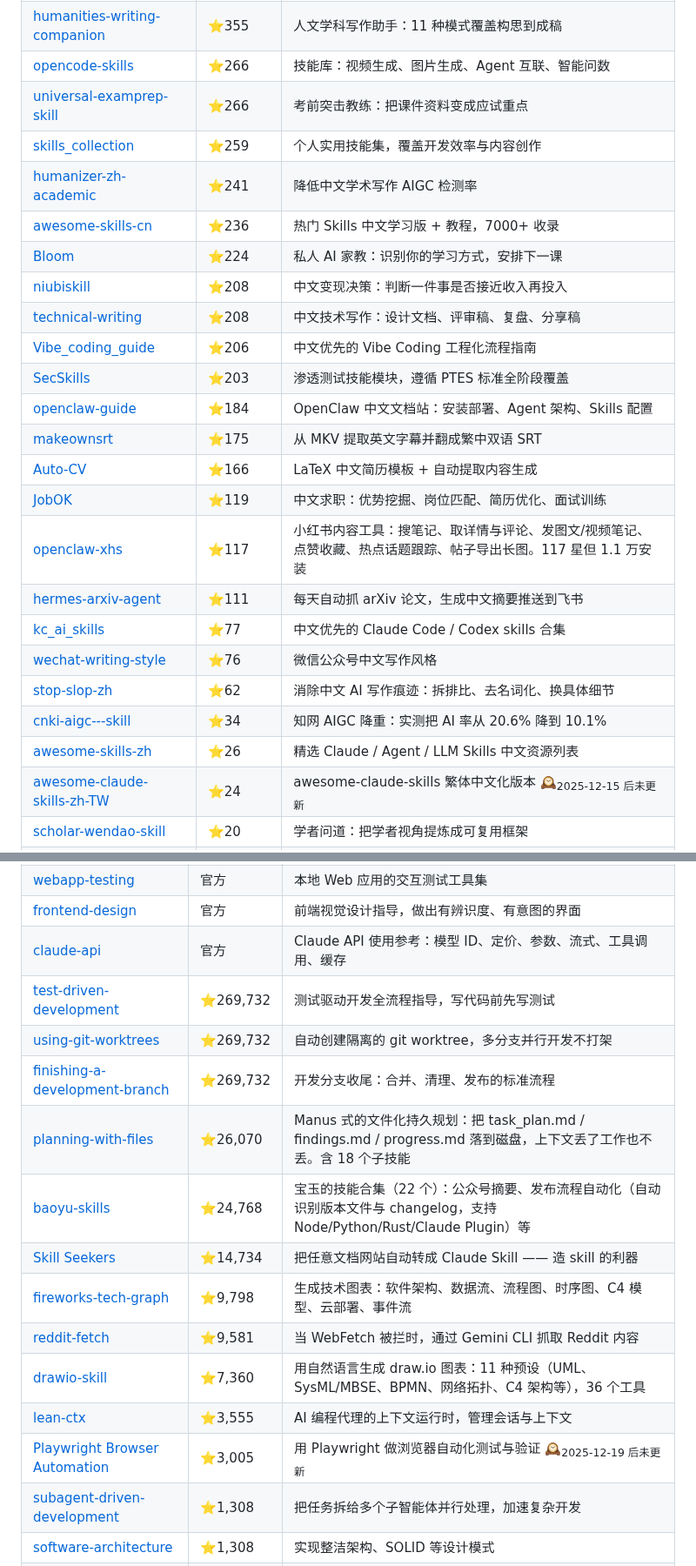
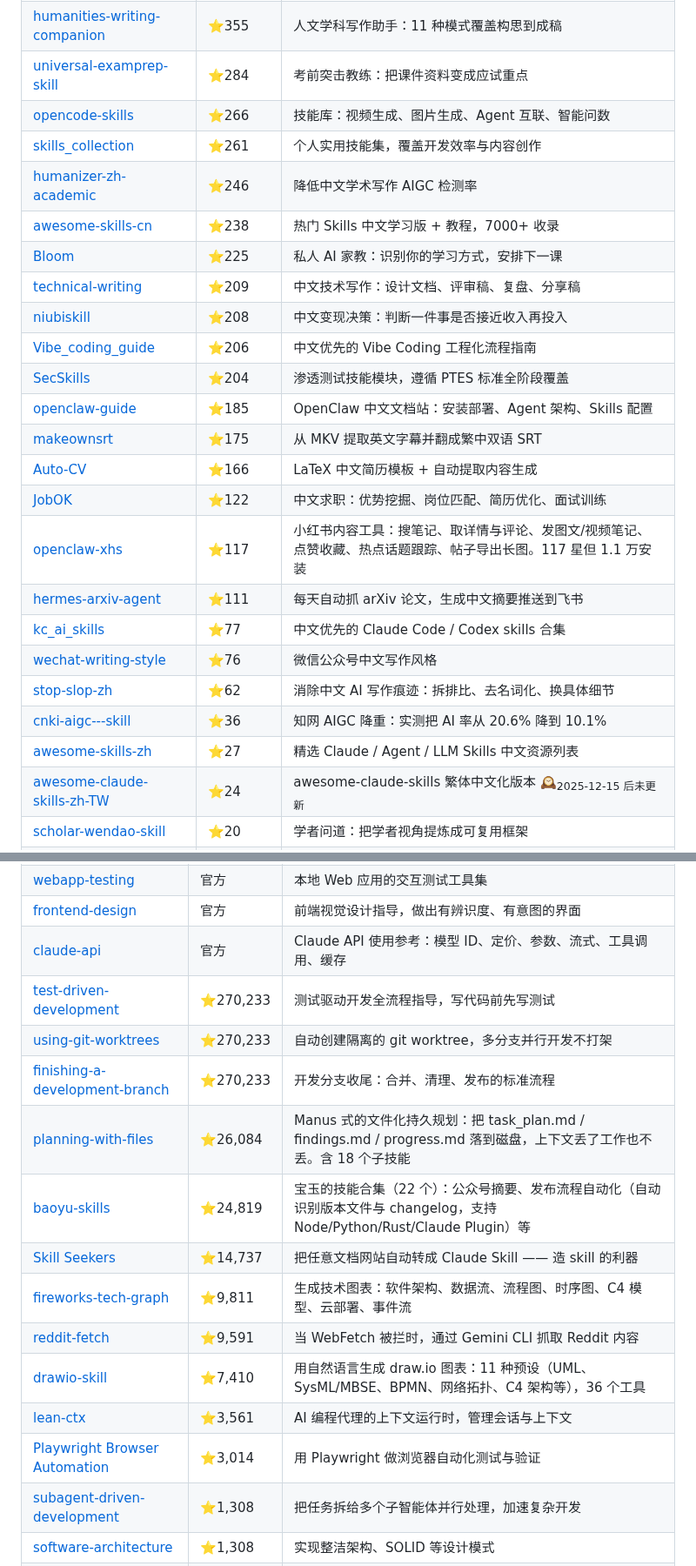
Before and after one commit to sanhuang520-ship-it/awesome-chinese-ai-tools, a Markdown page: SKILLS.md, 2 parts joined by grey strips. Shown at 87% size. GitHub-like rendering.

Commit message:
docs: 自动重建 SKILLS.md — 156 个 skill / 12 原创

```diff
--- a/SKILLS.md
+++ b/SKILLS.md
@@ -87,25 +87,25 @@ npx skills add https://github.com/sanhuang520-ship-it/awesome-chinese-ai-tools -
 | [humanities-writing-companion](https://github.com/tizzy916/humanities-writing-companion) | ⭐355 | 人文学科写作助手：11 种模式覆盖构思到成稿 |
+| [universal-examprep-skill](https://github.com/ZeKaiNie/universal-examprep-skill) | ⭐284 | 考前突击教练：把课件资料变成应试重点 |
 | [opencode-skills](https://github.com/zrt-ai-lab/opencode-skills) | ⭐266 | 技能库：视频生成、图片生成、Agent 互联、智能问数 |
-| [universal-examprep-skill](https://github.com/ZeKaiNie/universal-examprep-skill) | ⭐266 | 考前突击教练：把课件资料变成应试重点 |
-| [skills_collection](https://github.com/wwwzhouhui/skills_collection) | ⭐259 | 个人实用技能集，覆盖开发效率与内容创作 |
-| [humanizer-zh-academic](https://github.com/redbaronyyyyy-eng/humanizer-zh-academic) | ⭐241 | 降低中文学术写作 AIGC 检测率 |
-| [awesome-skills-cn](https://github.com/lingxling/awesome-skills-cn) | ⭐236 | 热门 Skills 中文学习版 + 教程，7000+ 收录 |
-| [Bloom](https://github.com/Li-Evan/Bloom) | ⭐224 | 私人 AI 家教：识别你的学习方式，安排下一课 |
+| [skills_collection](https://github.com/wwwzhouhui/skills_collection) | ⭐261 | 个人实用技能集，覆盖开发效率与内容创作 |
+| [humanizer-zh-academic](https://github.com/redbaronyyyyy-eng/humanizer-zh-academic) | ⭐246 | 降低中文学术写作 AIGC 检测率 |
+| [awesome-skills-cn](https://github.com/lingxling/awesome-skills-cn) | ⭐238 | 热门 Skills 中文学习版 + 教程，7000+ 收录 |
+| [Bloom](https://github.com/Li-Evan/Bloom) | ⭐225 | 私人 AI 家教：识别你的学习方式，安排下一课 |
+| [technical-writing](https://github.com/luoling8192/technical-writing) | ⭐209 | 中文技术写作：设计文档、评审稿、复盘、分享稿 |
 | [niubiskill](https://github.com/nathanskill/niubiskill) | ⭐208 | 中文变现决策：判断一件事是否接近收入再投入 |
-| [technical-writing](https://github.com/luoling8192/technical-writing) | ⭐208 | 中文技术写作：设计文档、评审稿、复盘、分享稿 |
 | [Vibe_coding_guide](https://github.com/Lling0000/Vibe_coding_guide) | ⭐206 | 中文优先的 Vibe Coding 工程化流程指南 |
-| [SecSkills](https://github.com/Arenbai/SecSkills) | ⭐203 | 渗透测试技能模块，遵循 PTES 标准全阶段覆盖 |
-| [openclaw-guide](https://github.com/liyupi/openclaw-guide) | ⭐184 | OpenClaw 中文文档站：安装部署、Agent 架构、Skills 配置 |
+| [SecSkills](https://github.com/Arenbai/SecSkills) | ⭐204 | 渗透测试技能模块，遵循 PTES 标准全阶段覆盖 |
+| [openclaw-guide](https://github.com/liyupi/openclaw-guide) | ⭐185 | OpenClaw 中文文档站：安装部署、Agent 架构、Skills 配置 |
 | [makeownsrt](https://github.com/joshhu/makeownsrt) | ⭐175 | 从 MKV 提取英文字幕并翻成繁中双语 SRT |
 | [Auto-CV](https://github.com/flamingoTOM/Auto-CV) | ⭐166 | LaTeX 中文简历模板 + 自动提取内容生成 |
-| [JobOK](https://github.com/GresonKwan/JobOK) | ⭐119 | 中文求职：优势挖掘、岗位匹配、简历优化、面试训练 |
+| [JobOK](https://github.com/GresonKwan/JobOK) | ⭐122 | 中文求职：优势挖掘、岗位匹配、简历优化、面试训练 |
 | [openclaw-xhs](https://github.com/zhjiang22/openclaw-xhs) | ⭐117 | 小红书内容工具：搜笔记、取详情与评论、发图文/视频笔记、点赞收藏、热点话题跟踪、帖子导出长图。117 星但 1.1 万安装 |
 | [hermes-arxiv-agent](https://github.com/genggng/hermes-arxiv-agent) | ⭐111 | 每天自动抓 arXiv 论文，生成中文摘要推送到飞书 |
 | [kc_ai_skills](https://github.com/KerberosClaw/kc_ai_skills) | ⭐77 | 中文优先的 Claude Code / Codex skills 合集 |
 | [wechat-writing-style](https://github.com/yaoleifly/wechat-writing-style) | ⭐76 | 微信公众号中文写作风格 |
 | [stop-slop-zh](https://github.com/VincentOld/stop-slop-zh) | ⭐62 | 消除中文 AI 写作痕迹：拆排比、去名词化、换具体细节 |
-| [cnki-aigc---skill](https://github.com/qingshanliuci/cnki-aigc---skill) | ⭐34 | 知网 AIGC 降重：实测把 AI 率从 20.6% 降到 10.1% |
-| [awesome-skills-zh](https://github.com/yzfly/awesome-skills-zh) | ⭐26 | 精选 Claude / Agent / LLM Skills 中文资源列表 |
+| [cnki-aigc---skill](https://github.com/qingshanliuci/cnki-aigc---skill) | ⭐36 | 知网 AIGC 降重：实测把 AI 率从 20.6% 降到 10.1% |
+| [awesome-skills-zh](https://github.com/yzfly/awesome-skills-zh) | ⭐27 | 精选 Claude / Agent / LLM Skills 中文资源列表 |
 | [awesome-claude-skills-zh-TW](https://github.com/ammosu/awesome-claude-skills-zh-TW) | ⭐24 | awesome-claude-skills 繁体中文化版本 🕰<sub>2025-12-15 后未更新</sub> |
 | [scholar-wendao-skill](https://github.com/tizzy916/scholar-wendao-skill) | ⭐20 | 学者问道：把学者视角提炼成可复用框架 |
 | [refine-legal-chinese](https://github.com/katejianglaw/refine-legal-chinese) | ⭐13 | 法言法语：把口语化表述改写为规范法律中文 |
@@ -140,17 +140,17 @@ npx skills add https://github.com/sanhuang520-ship-it/awesome-chinese-ai-tools -
 | [webapp-testing](https://github.com/anthropics/skills/tree/main/skills/webapp-testing) | 官方 | 本地 Web 应用的交互测试工具集 |
 | [frontend-design](https://github.com/anthropics/skills/tree/main/skills/frontend-design) | 官方 | 前端视觉设计指导，做出有辨识度、有意图的界面 |
 | [claude-api](https://github.com/anthropics/skills/tree/main/skills/claude-api) | 官方 | Claude API 使用参考：模型 ID、定价、参数、流式、工具调用、缓存 |
-| [test-driven-development](https://github.com/obra/superpowers/tree/main/skills/test-driven-development) | ⭐269,732 | 测试驱动开发全流程指导，写代码前先写测试 |
-| [using-git-worktrees](https://github.com/obra/superpowers/blob/main/skills/using-git-worktrees/) | ⭐269,732 | 自动创建隔离的 git worktree，多分支并行开发不打架 |
-| [finishing-a-development-branch](https://github.com/obra/superpowers/tree/main/skills/finishing-a-development-branch) | ⭐269,732 | 开发分支收尾：合并、清理、发布的标准流程 |
-| [planning-with-files](https://github.com/othmanadi/planning-with-files) | ⭐26,070 | Manus 式的文件化持久规划：把 task_plan.md / findings.md / progress.md 落到磁盘，上下文丢了工作也不丢。含 18 个子技能 |
-| [baoyu-skills](https://github.com/jimliu/baoyu-skills) | ⭐24,768 | 宝玉的技能合集（22 个）：公众号摘要、发布流程自动化（自动识别版本文件与 changelog，支持 Node/Python/Rust/Claude Plugin）等 |
-| [Skill Seekers](https://github.com/yusufkaraaslan/Skill_Seekers) | ⭐14,734 | 把任意文档网站自动转成 Claude Skill —— 造 skill 的利器 |
-| [fireworks-tech-graph](https://github.com/yizhiyanhua-ai/fireworks-tech-graph) | ⭐9,798 | 生成技术图表：软件架构、数据流、流程图、时序图、C4 模型、云部署、事件流 |
-| [reddit-fetch](https://github.com/ykdojo/claude-code-tips/tree/main/skills/reddit-fetch) | ⭐9,581 | 当 WebFetch 被拦时，通过 Gemini CLI 抓取 Reddit 内容 |
-| [drawio-skill](https://github.com/Agents365-ai/drawio-skill) | ⭐7,360 | 用自然语言生成 draw.io 图表：11 种预设（UML、SysML/MBSE、BPMN、网络拓扑、C4 架构等），36 个工具 |
-| [lean-ctx](https://github.com/yvgude/lean-ctx) | ⭐3,555 | AI 编程代理的上下文运行时，管理会话与上下文 |
-| [Playwright Browser Automation](https://github.com/lackeyjb/playwright-skill) | ⭐3,005 | 用 Playwright 做浏览器自动化测试与验证 🕰<sub>2025-12-19 后未更新</sub> |
+| [test-driven-development](https://github.com/obra/superpowers/tree/main/skills/test-driven-development) | ⭐270,233 | 测试驱动开发全流程指导，写代码前先写测试 |
+| [using-git-worktrees](https://github.com/obra/superpowers/blob/main/skills/using-git-worktrees/) | ⭐270,233 | 自动创建隔离的 git worktree，多分支并行开发不打架 |
+| [finishing-a-development-branch](https://github.com/obra/superpowers/tree/main/skills/finishing-a-development-branch) | ⭐270,233 | 开发分支收尾：合并、清理、发布的标准流程 |
+| [planning-with-files](https://github.com/othmanadi/planning-with-files) | ⭐26,084 | Manus 式的文件化持久规划：把 task_plan.md / findings.md / progress.md 落到磁盘，上下文丢了工作也不丢。含 18 个子技能 |
+| [baoyu-skills](https://github.com/jimliu/baoyu-skills) | ⭐24,819 | 宝玉的技能合集（22 个）：公众号摘要、发布流程自动化（自动识别版本文件与 changelog，支持 Node/Python/Rust/Claude Plugin）等 |
+| [Skill Seekers](https://github.com/yusufkaraaslan/Skill_Seekers) | ⭐14,737 | 把任意文档网站自动转成 Claude Skill —— 造 skill 的利器 |
+| [fireworks-tech-graph](https://github.com/yizhiyanhua-ai/fireworks-tech-graph) | ⭐9,811 | 生成技术图表：软件架构、数据流、流程图、时序图、C4 模型、云部署、事件流 |
+| [reddit-fetch](https://github.com/ykdojo/claude-code-tips/tree/main/skills/reddit-fetch) | ⭐9,591 | 当 WebFetch 被拦时，通过 Gemini CLI 抓取 Reddit 内容 |
+| [drawio-skill](https://github.com/Agents365-ai/drawio-skill) | ⭐7,410 | 用自然语言生成 draw.io 图表：11 种预设（UML、SysML/MBSE、BPMN、网络拓扑、C4 架构等），36 个工具 |
+| [lean-ctx](https://github.com/yvgude/lean-ctx) | ⭐3,561 | AI 编程代理的上下文运行时，管理会话与上下文 |
+| [Playwright Browser Automation](https://github.com/lackeyjb/playwright-skill) | ⭐3,014 | 用 Playwright 做浏览器自动化测试与验证 |
 | [subagent-driven-development](https://github.com/NeoLabHQ/context-engineering-kit/tree/master/plugins/sadd/skills/subagent-driven-development) | ⭐1,308 | 把任务拆给多个子智能体并行处理，加速复杂开发 |
 | [software-architecture](https://github.com/NeoLabHQ/context-engineering-kit/tree/master/plugins/ddd/skills/software-architecture) | ⭐1,308 | 实现整洁架构、SOLID 等设计模式 |
 | [prompt-engineering](https://github.com/NeoLabHQ/context-engineering-kit/tree/master/plugins/customaize-agent/skills/prompt-engineering) | ⭐1,308 | 系统讲解提示词工程的技巧与模式 |
```
Also changed, not shown: other parts of SKILLS.md (+36 -36 lines).
